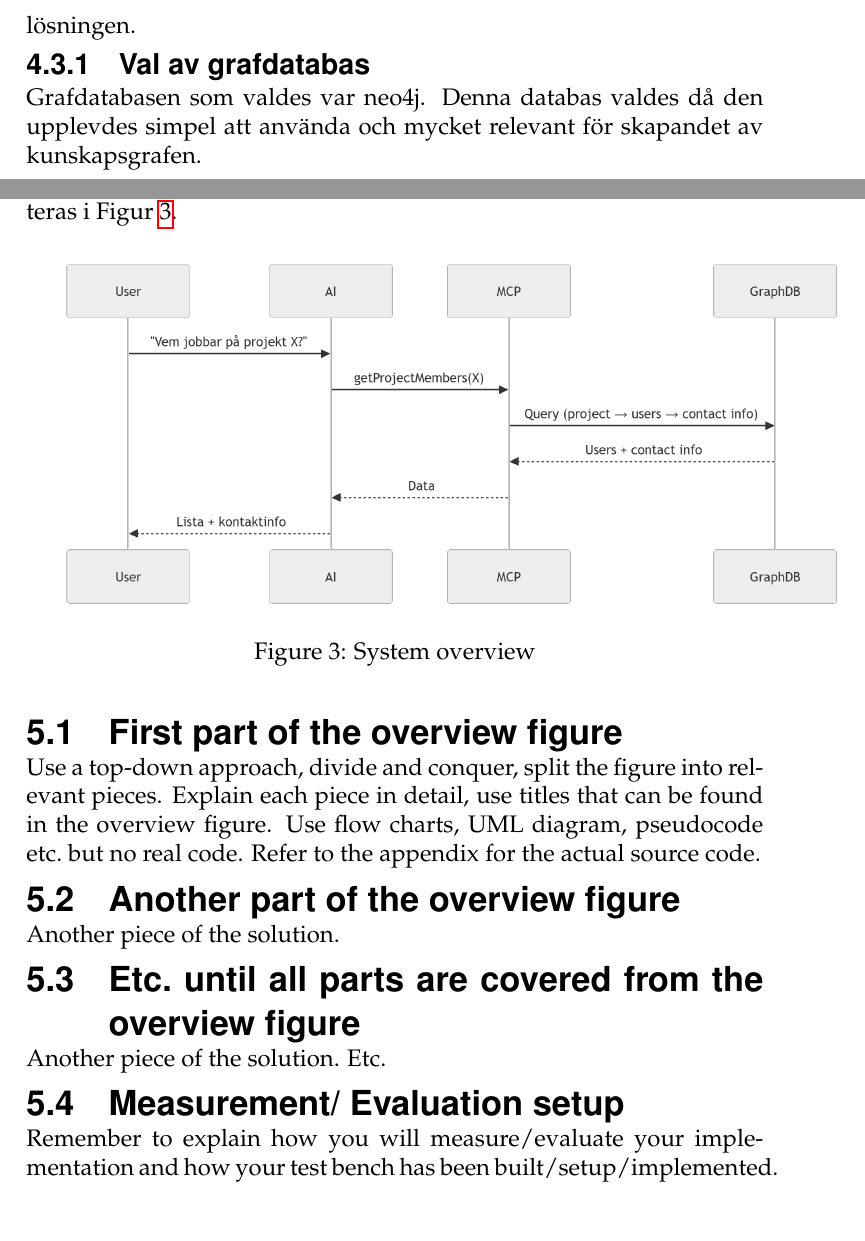
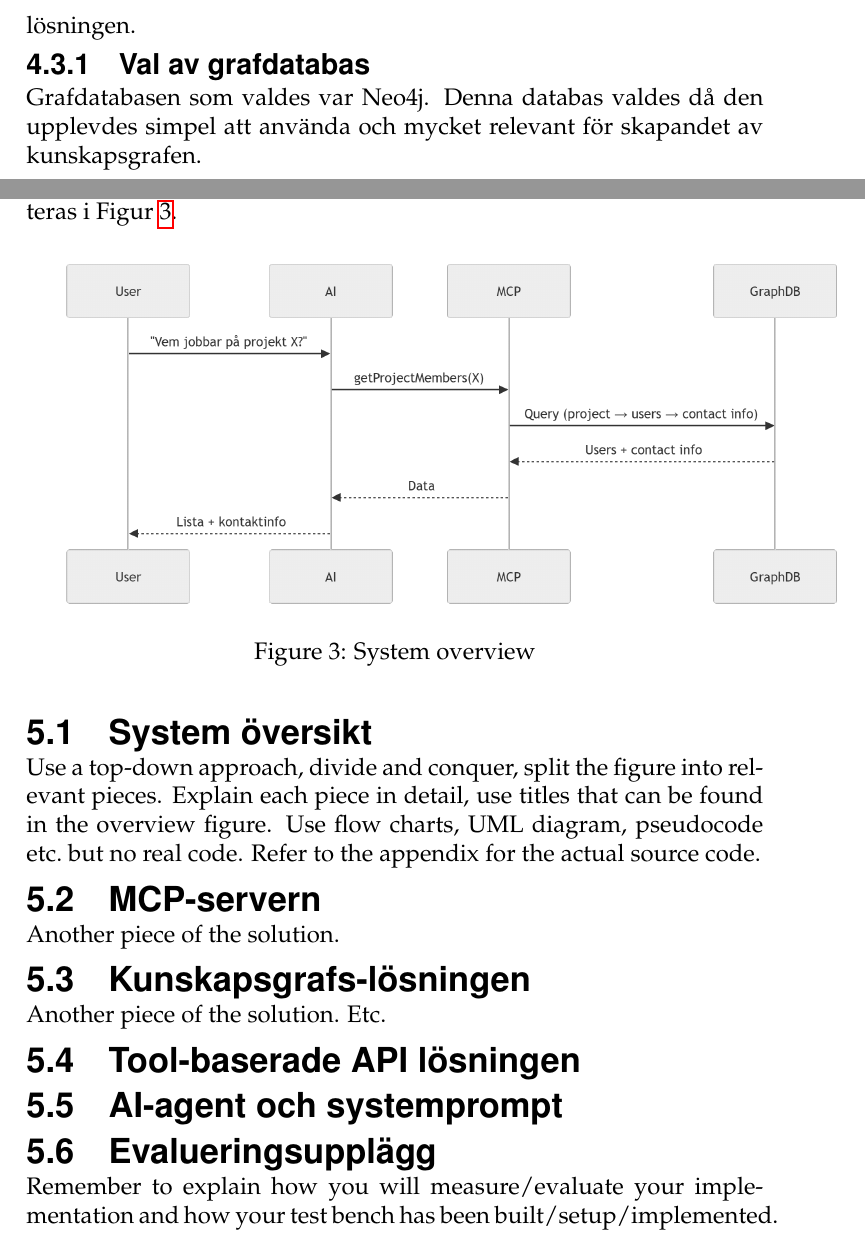
Before and after one commit to isak29/isak-bachelor-thesis, a LaTeX thesis (rapport/MiunThesisTemplate-master/thesis.tex, which reads rapport/MiunThesisTemplate-master/04-prestudy.tex, rapport/MiunThesisTemplate-master/05-implementation.tex): two parts of pages 24 and 26 of 32, joined at a grey line, cut so that both start at the same text. Compiled offline with pdfLaTeX.

Commit message:
Strukturerat implementations kapitlet med rubriker

```diff
--- a/rapport/MiunThesisTemplate-master/04-prestudy.tex
+++ b/rapport/MiunThesisTemplate-master/04-prestudy.tex
@@ -26,7 +26,7 @@ De
 Under förstudien identifierades flera olika verktyg och tekniker för att implementera de olika lösningarna på.
 Det har därför tagits beslut om vilka specifika tekniker och verktyg som används i den slutgiltiga lösningen.
 \subsubsection{Val av grafdatabas}
-Grafdatabasen som valdes var neo4j. Denna databas valdes då den upplevdes simpel att använda och mycket relevant för skapandet av kunskapsgrafen.
+Grafdatabasen som valdes var Neo4j. Denna databas valdes då den upplevdes simpel att använda och mycket relevant för skapandet av kunskapsgrafen.
 \subsubsection{Val av kommunikationslager}
 Kommunikationslagret som valdes var MCP. Detta val gjordes då det är ett modernt och lättanvänt sätt att låta LLM:er kommunicera med externa system.
 Denna lösning valdes framförallt för att den fungerar för båda de identifierade lösningarna som jämförs mot varandra (direkt API-baserad retrieval och kunskapsgrafer).
--- a/rapport/MiunThesisTemplate-master/05-implementation.tex
+++ b/rapport/MiunThesisTemplate-master/05-implementation.tex
@@ -9,19 +9,22 @@ En översikt av systemet och dess komponenter presenteras i Figur \ref{fig:overv
   \caption{System overview}\label{fig:overview}
 \end{figure}
 
-\subsection{First part of the overview figure}\label{subsec:overview1}
+\subsection{System översikt}\label{subsec:overview1}
 Use a top-down approach, divide and conquer, split the figure into relevant pieces. Explain each
 piece in detail, use titles that can be found in the overview figure. Use flow charts, UML diagram,
 pseudocode etc.\ but no real code. Refer to the appendix for the actual source code.
 
-\subsection{Another part of the overview figure}\label{subsec:overview2}
+\subsection{MCP-servern}\label{subsec:overview2}
 Another piece of the solution.
 
-\subsection{Etc.\ until all parts are covered from the overview figure}
+\subsection{Kunskapsgrafs-lösningen}\label{subsec:overview3}
 Another piece of the solution. Etc.\
 
-\subsection{\translate{Measurement}/
-            \translate{Evaluation setup}}\label{subsec:eval_setup}
+\subsection{Tool-baserade API lösningen}\label{subsec:overview4}
+
+\subsection{AI-agent och systemprompt}\label{subsec:overview5}
+
+\subsection{Evalueringsupplägg}\label{subsec:eval_setup}
 
 Remember to explain how you will measure/evaluate your implementation and how your test bench has
 been built/setup/implemented.
```
Also changed, not shown: 1 other file.
